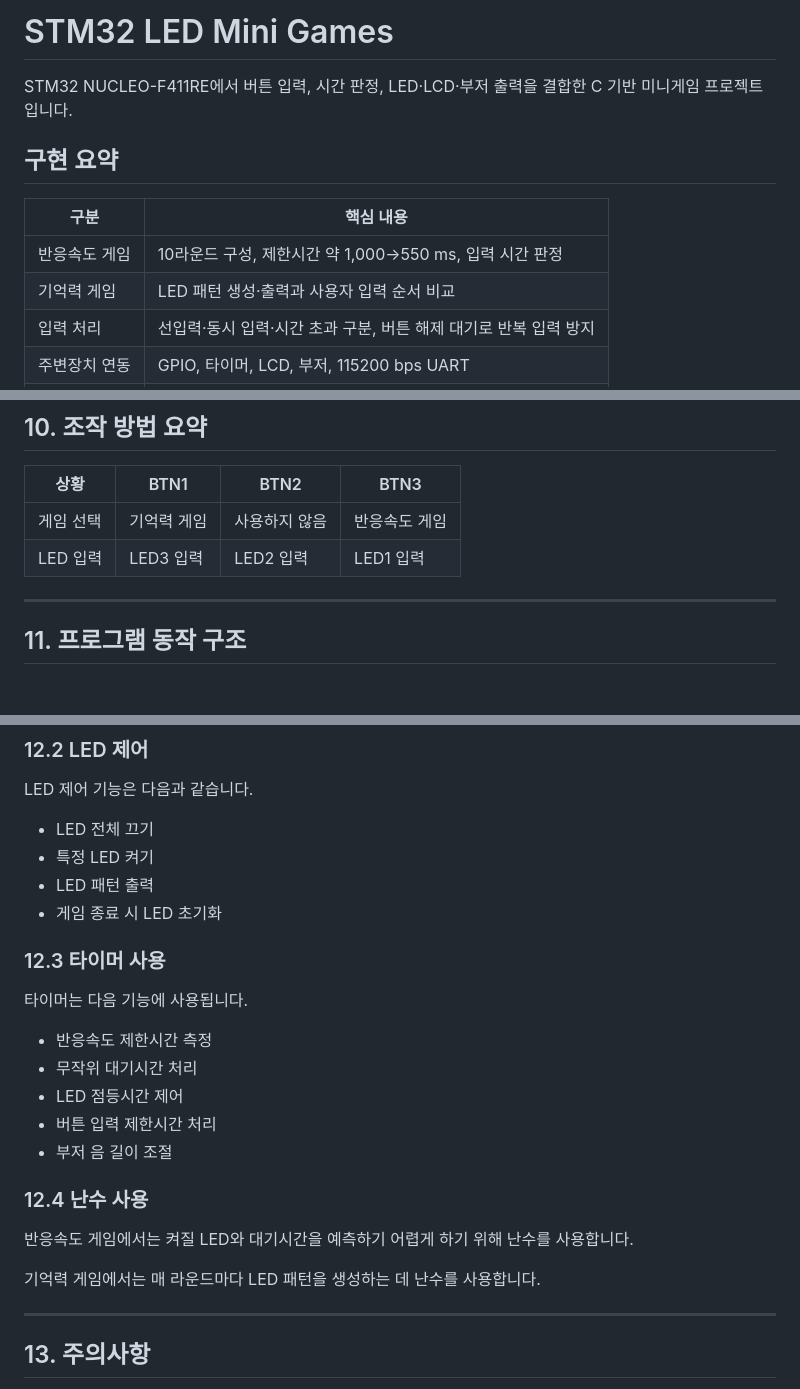
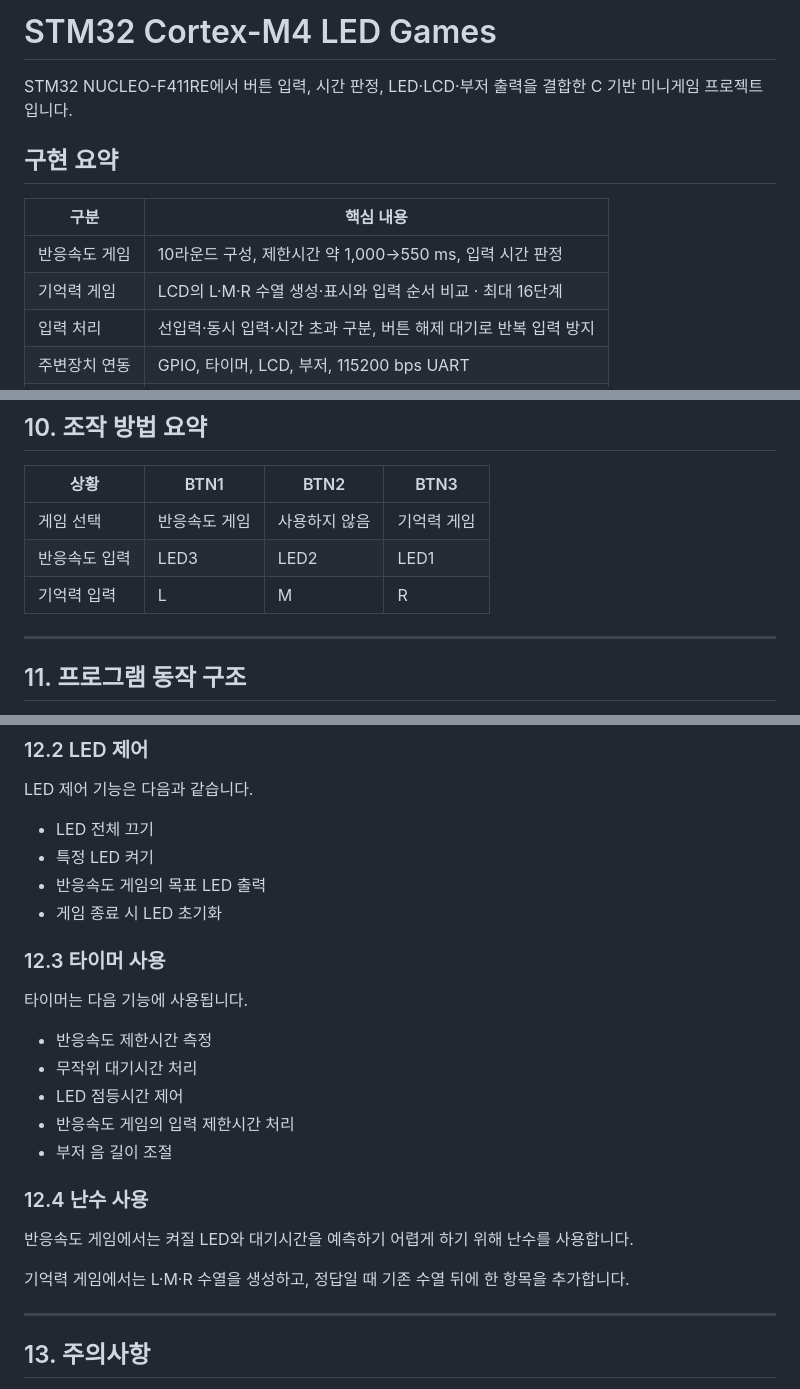
Before and after one commit to lsy49055089/Embedded-Systems-Projects, a Markdown page: cortex-m4-led-games/README.md, 3 parts joined by grey strips. Rendered like a GitHub page; blank space fills up the shorter version.

```diff
--- a/cortex-m4-led-games/README.md
+++ b/cortex-m4-led-games/README.md
@@ -1,4 +1,4 @@
-# STM32 LED Mini Games
+# STM32 Cortex-M4 LED Games
 
 STM32 NUCLEO-F411RE에서 버튼 입력, 시간 판정, LED·LCD·부저 출력을 결합한 C 기반 미니게임 프로젝트입니다.
 
@@ -7,7 +7,7 @@ STM32 NUCLEO-F411RE에서 버튼 입력, 시간 판정, LED·LCD·부저 출력
 | 구분 | 핵심 내용 |
 |---|---|
 | 반응속도 게임 | 10라운드 구성, 제한시간 약 1,000→550 ms, 입력 시간 판정 |
-| 기억력 게임 | LED 패턴 생성·출력과 사용자 입력 순서 비교 |
+| 기억력 게임 | LCD의 L·M·R 수열 생성·표시와 입력 순서 비교 · 최대 16단계 |
 | 입력 처리 | 선입력·동시 입력·시간 초과 구분, 버튼 해제 대기로 반복 입력 방지 |
 | 주변장치 연동 | GPIO, 타이머, LCD, 부저, 115200 bps UART |
 | 상태 확인 | LCD와 UART에 라운드·성공·실패 원인 표시 |
@@ -316,8 +312,9 @@ make all run
 
 | 상황     | BTN1    | BTN2    | BTN3    |
 | ------ | ------- | ------- | ------- |
-| 게임 선택  | 기억력 게임  | 사용하지 않음 | 반응속도 게임 |
-| LED 입력 | LED3 입력 | LED2 입력 | LED1 입력 |
+| 게임 선택  | 반응속도 게임 | 사용하지 않음 | 기억력 게임 |
+| 반응속도 입력 | LED3 | LED2 | LED1 |
+| 기억력 입력 | L | M | R |
 
 ---
 
@@ -362,7 +360,7 @@ LED 제어 기능은 다음과 같습니다.
 
 * LED 전체 끄기
 * 특정 LED 켜기
-* LED 패턴 출력
+* 반응속도 게임의 목표 LED 출력
 * 게임 종료 시 LED 초기화
 
 ### 12.3 타이머 사용
@@ -372,14 +370,14 @@ LED 제어 기능은 다음과 같습니다.
 * 반응속도 제한시간 측정
 * 무작위 대기시간 처리
 * LED 점등시간 제어
-* 버튼 입력 제한시간 처리
+* 반응속도 게임의 입력 제한시간 처리
 * 부저 음 길이 조절
 
 ### 12.4 난수 사용
 
 반응속도 게임에서는 켜질 LED와 대기시간을 예측하기 어렵게 하기 위해 난수를 사용합니다.
 
-기억력 게임에서는 매 라운드마다 LED 패턴을 생성하는 데 난수를 사용합니다.
+기억력 게임에서는 L·M·R 수열을 생성하고, 정답일 때 기존 수열 뒤에 한 항목을 추가합니다.
 
 ---
 
```
Also changed, not shown: other parts of cortex-m4-led-games/README.md (+31 -33 lines).
